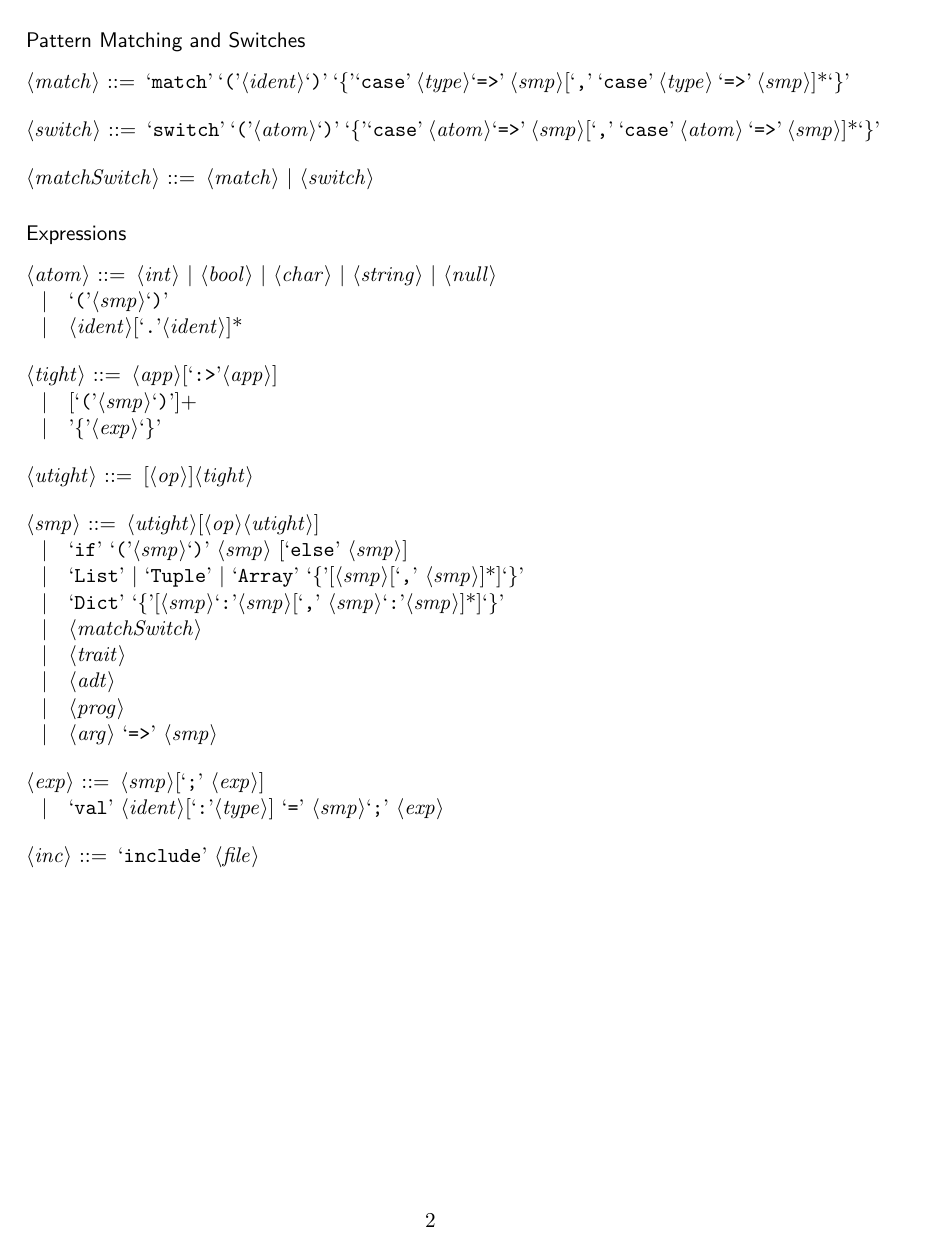
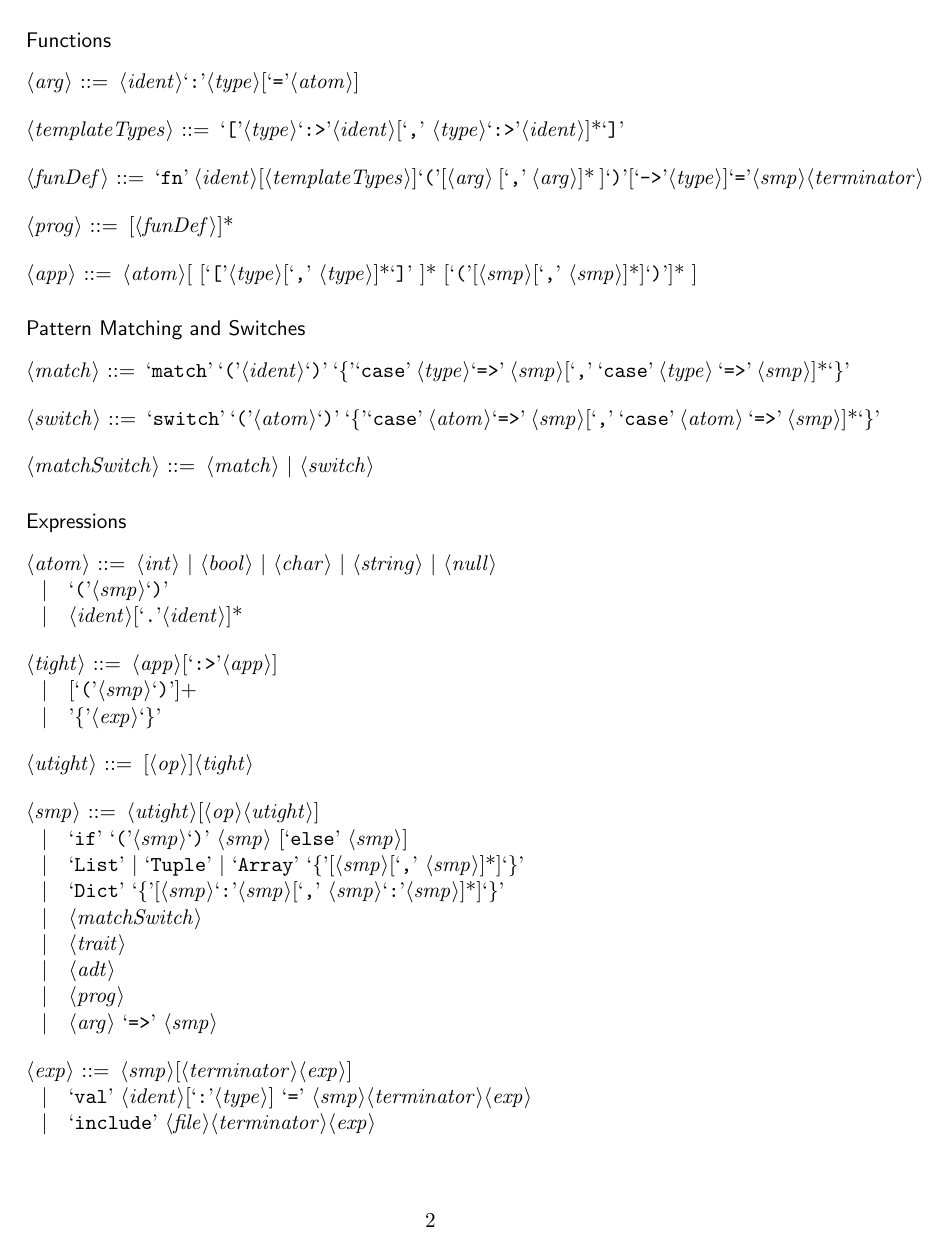
Before and after one commit to spencerhuston/Bant, a LaTeX document (docs/Grammar/BantGrammar.tex): page 2 of 2. Compiled offline with pdfLaTeX.

Commit message:
Touching up grammar doc

```diff
--- a/docs/Grammar/BantGrammar.tex
+++ b/docs/Grammar/BantGrammar.tex
@@ -121,7 +129,9 @@
 
 <templateTypes> ::= `['<type>`:>'<ident>[`,' <type>`:>'<ident>]*`]'
 
-<prog> ::= [`fn' <ident>[<templateTypes>]`('[<arg> [`,' <arg>]* ]`)'[`->'<type>]`='<smp>`;']*
+<funDef> ::= `fn' <ident>[<templateTypes>]`('[<arg> [`,' <arg>]* ]`)'[`->'<type>]`='<smp><terminator>
+
+<prog> ::= [<funDef>]*
 
 <app> ::= <atom>[ [`['<type>[`,' <type>]*`]' ]* [`('[<smp>[`,' <smp>]*]`)']* ]
 
@@ -163,10 +173,9 @@
 \alt <prog>
 \alt <arg> `=>' <smp>
 
-<exp> ::= <smp>[`;' <exp>]
-\alt `val' <ident>[`:'<type>] `=' <smp>`;' <exp>
-
-<inc> ::= `include' <file>
+<exp> ::= <smp>[<terminator><exp>]
+\alt `val' <ident>[`:'<type>] `=' <smp><terminator><exp>
+\alt `include' <file><terminator><exp>
 
 \end{grammar}
 
```
Also changed, not shown: docs/Grammar/BantGrammar.pdf, docs/Grammar/BantGrammar.tex (10 more changed lines).
